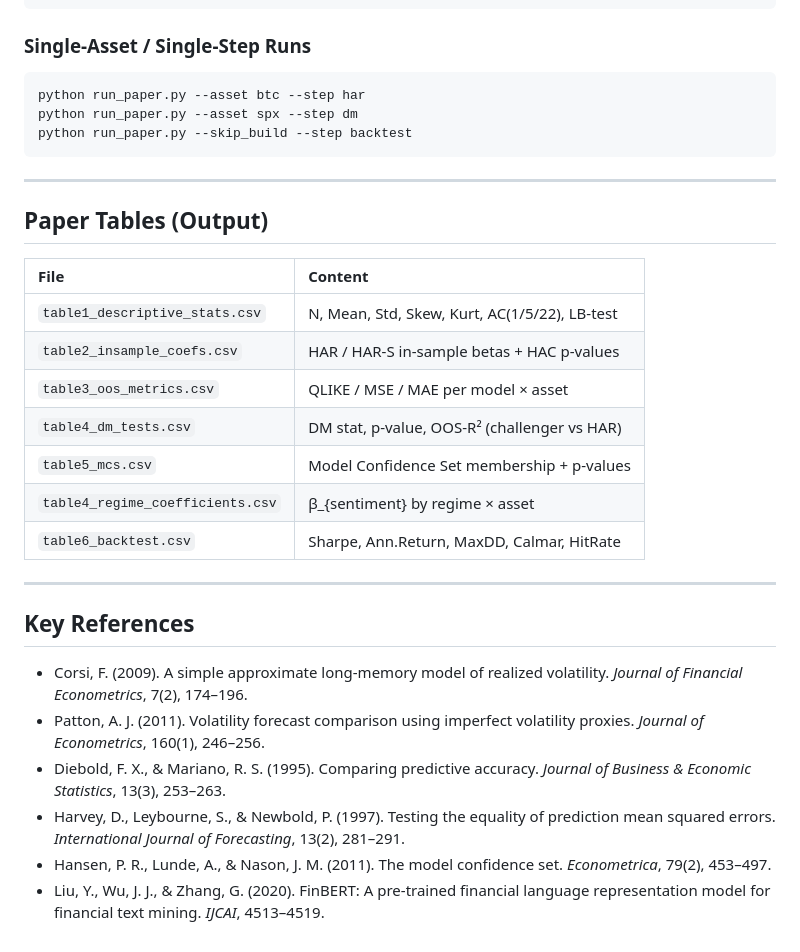
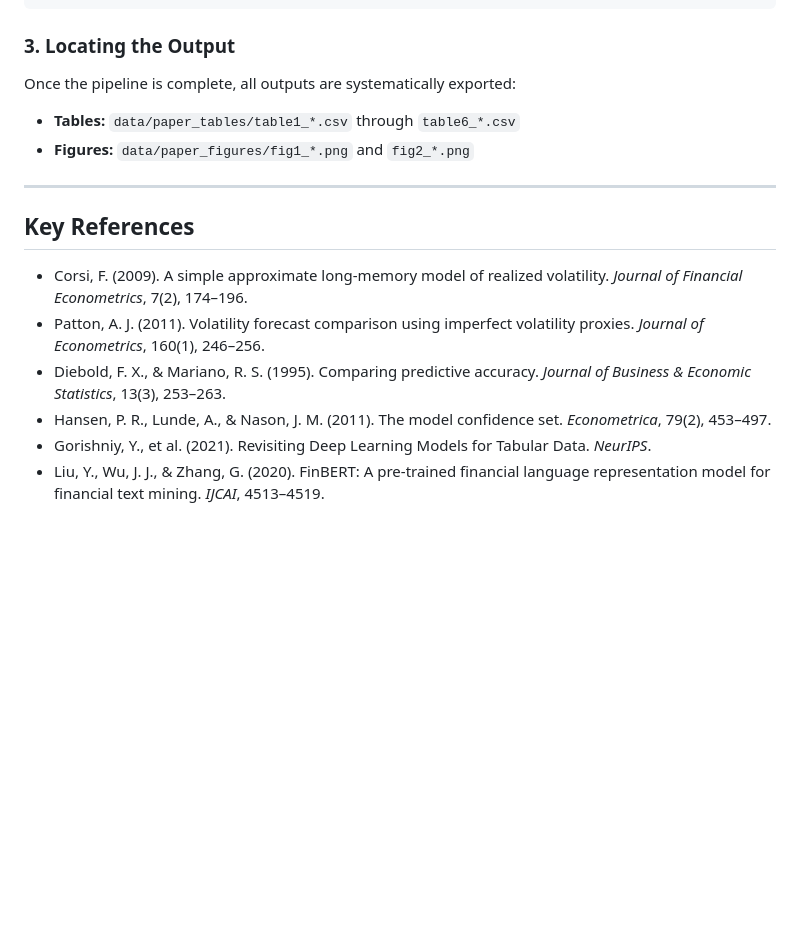
Before and after one commit to VT69/AlphaVol-NeuralHAR-Global, a Markdown page: README.md, the part around one of its changes. Drawn GitHub-style; blank space fills up the shorter version.

````diff
--- a/README.md
+++ b/README.md
@@ -139,27 +110,10 @@ python run_paper.py
 python notebooks/paper_tables.py
 ```
 
-### Single-Asset / Single-Step Runs
-
-```bash
-python run_paper.py --asset btc --step har
-python run_paper.py --asset spx --step dm
-python run_paper.py --skip_build --step backtest
-```
-
----
-
-## Paper Tables (Output)
-
-| File | Content |
-|:-----|:--------|
-| `table1_descriptive_stats.csv` | N, Mean, Std, Skew, Kurt, AC(1/5/22), LB-test |
-| `table2_insample_coefs.csv` | HAR / HAR-S in-sample betas + HAC p-values |
-| `table3_oos_metrics.csv` | QLIKE / MSE / MAE per model × asset |
-| `table4_dm_tests.csv` | DM stat, p-value, OOS-R² (challenger vs HAR) |
-| `table5_mcs.csv` | Model Confidence Set membership + p-values |
-| `table4_regime_coefficients.csv` | β_{sentiment} by regime × asset |
-| `table6_backtest.csv` | Sharpe, Ann.Return, MaxDD, Calmar, HitRate |
+### 3. Locating the Output
+Once the pipeline is complete, all outputs are systematically exported:
+*   **Tables:** `data/paper_tables/table1_*.csv` through `table6_*.csv`
+*   **Figures:** `data/paper_figures/fig1_*.png` and `fig2_*.png`
 
 ---
 
@@ -168,6 +122,6 @@ python run_paper.py --skip_build --step backtest
 - Corsi, F. (2009). A simple approximate long-memory model of realized volatility. *Journal of Financial Econometrics*, 7(2), 174–196.
 - Patton, A. J. (2011). Volatility forecast comparison using imperfect volatility proxies. *Journal of Econometrics*, 160(1), 246–256.
 - Diebold, F. X., & Mariano, R. S. (1995). Comparing predictive accuracy. *Journal of Business & Economic Statistics*, 13(3), 253–263.
-- Harvey, D., Leybourne, S., & Newbold, P. (1997). Testing the equality of prediction mean squared errors. *International Journal of Forecasting*, 13(2), 281–291.
 - Hansen, P. R., Lunde, A., & Nason, J. M. (2011). The model confidence set. *Econometrica*, 79(2), 453–497.
+- Gorishniy, Y., et al. (2021). Revisiting Deep Learning Models for Tabular Data. *NeurIPS*.
 - Liu, Y., Wu, J. J., & Zhang, G. (2020). FinBERT: A pre-trained financial language representation model for financial text mining. *IJCAI*, 4513–4519.
````
Also changed, not shown: other parts of README.md (+54 -83 lines).
